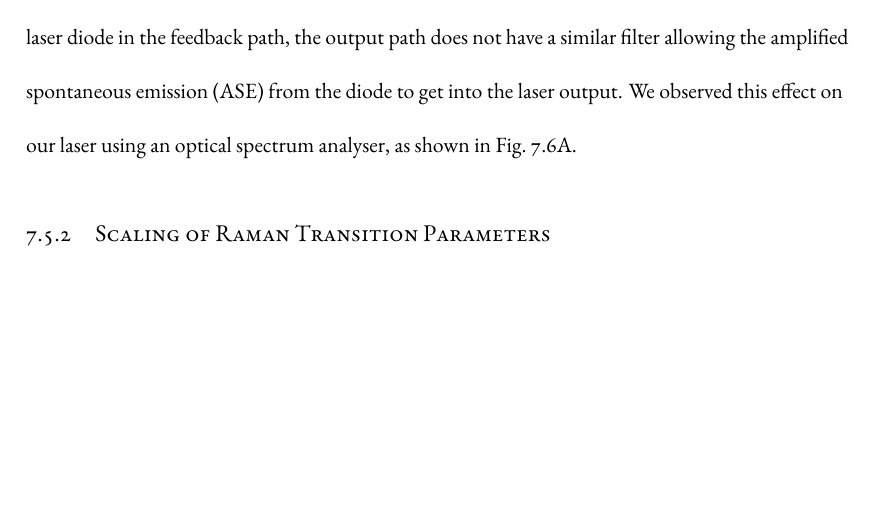
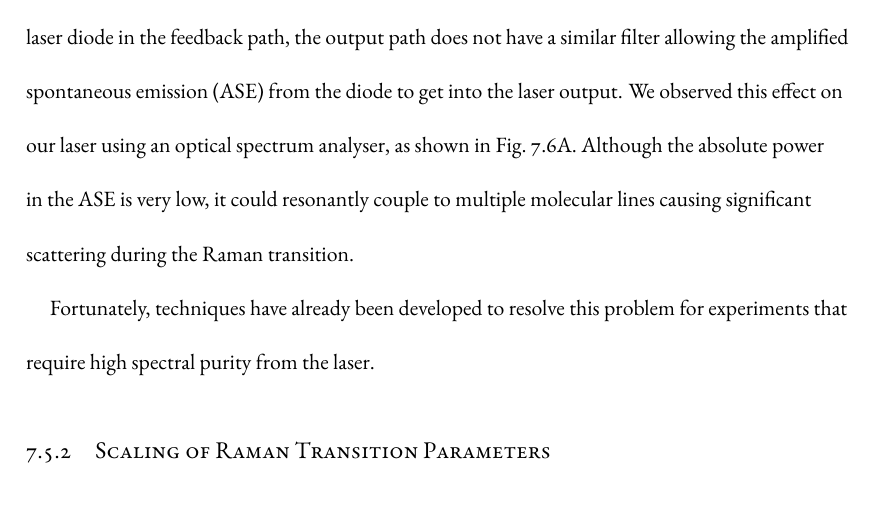
Before and after one commit to yuyichao/grad-thesis, a LaTeX thesis (dissertation.tex, which reads chapters/raman-transfer.tex): part of page 141 of 165, cut so that both start at the same text, the shorter picture padded with empty space. Compiled offline with XeLaTeX.

Commit message:
[raman-transfer] WIP: ASE filter

```diff
--- a/chapters/raman-transfer.tex
+++ b/chapters/raman-transfer.tex
@@ -777,9 +777,15 @@ allowing the amplified spontaneous emission~(ASE)
 from the diode to get into the laser output.
 We observed this effect on our laser using an optical spectrum analyser,
 as shown in Fig.~\ref{fig:raman-transfer:results:ase:spectra}A.
+Although the absolute power in the ASE is very low,
+it could resonantly couple to multiple molecular lines
+causing significant scattering during the Raman transition.
+
+Fortunately, techniques have already been developed to resolve this problem
+for experiments that require high spectral purity from the laser.
 
 \todo{
-  It's a problem because it allows coupling to more excited states.
+  The solution we use is ...
   Filter out with ASE filter. (spec of filter) show spectrum.
   This is the condition where the data above was taken.
   Compared to the Rabi flopping of ... significantly worse without filter
```
Also changed, not shown: dissertation.pdf.
